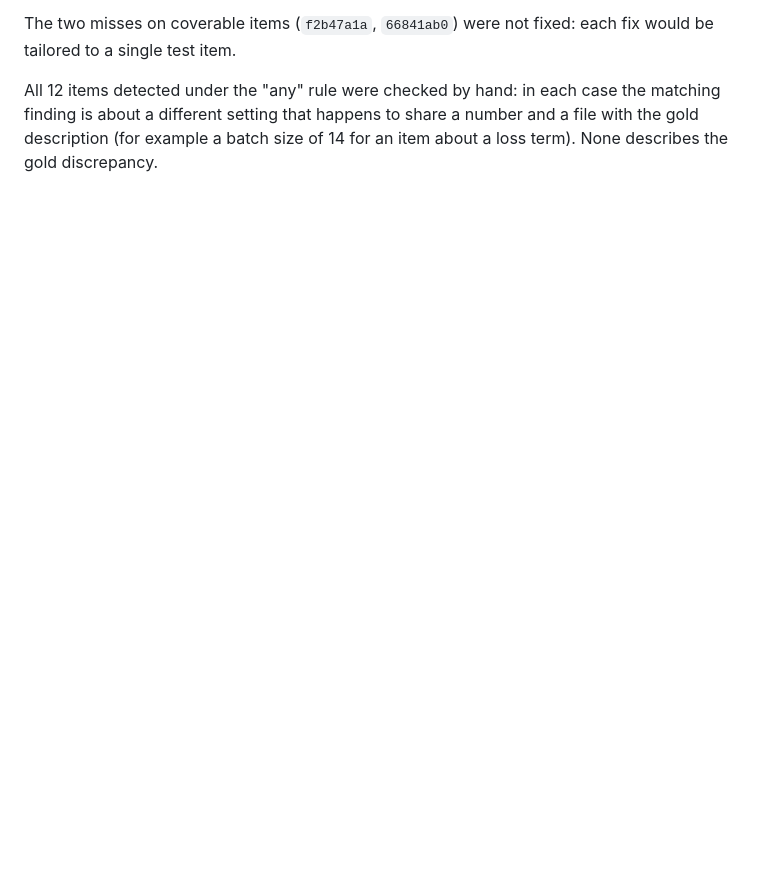
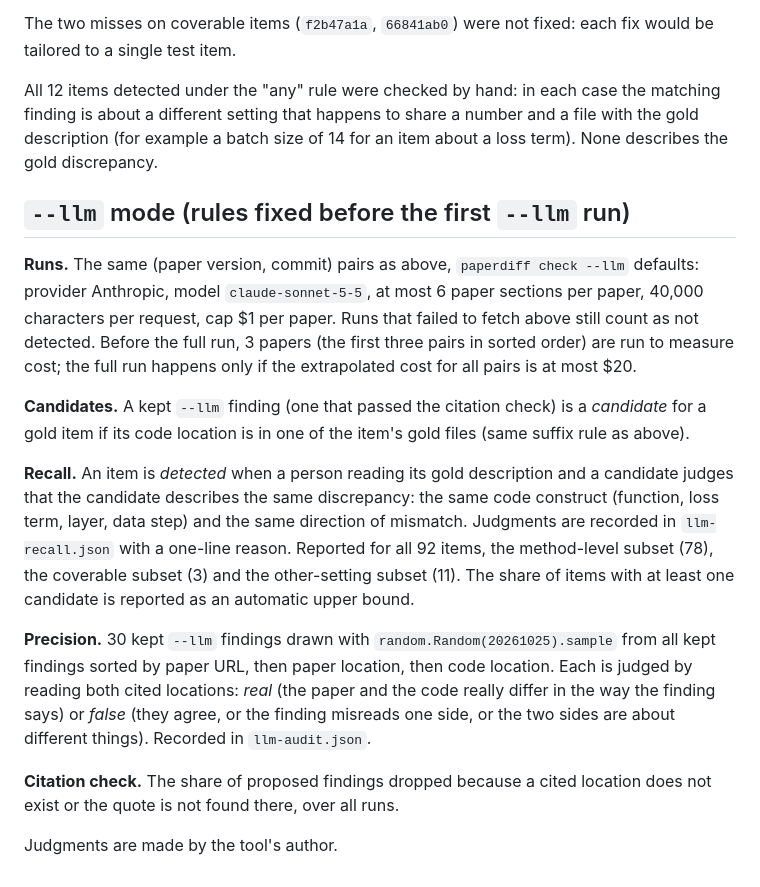
Before and after one commit to majiayu000/paperdiff, a Markdown page: eval/scicoqa/README.md, the part around the change. Drawn GitHub-style; blank space fills up the shorter version.

Commit message:
Fix SciCoQA rules for the --llm evaluation before running it
Signed-off-by: majiayu000 <1835304752@qq.com>

```diff
--- a/eval/scicoqa/README.md
+++ b/eval/scicoqa/README.md
@@ -81,3 +81,30 @@ test item.
 All 12 items detected under the "any" rule were checked by hand: in each case the matching finding is about a
 different setting that happens to share a number and a file with the gold description (for example a batch size of
 14 for an item about a loss term). None describes the gold discrepancy.
+
+## `--llm` mode (rules fixed before the first `--llm` run)
+
+**Runs.** The same (paper version, commit) pairs as above, `paperdiff check --llm` defaults: provider Anthropic,
+model `claude-sonnet-5-5`, at most 6 paper sections per paper, 40,000 characters per request, cap $1 per paper.
+Runs that failed to fetch above still count as not detected. Before the full run, 3 papers (the first three pairs
+in sorted order) are run to measure cost; the full run happens only if the extrapolated cost for all pairs is at
+most $20.
+
+**Candidates.** A kept `--llm` finding (one that passed the citation check) is a *candidate* for a gold item if
+its code location is in one of the item's gold files (same suffix rule as above).
+
+**Recall.** An item is *detected* when a person reading its gold description and a candidate judges that the
+candidate describes the same discrepancy: the same code construct (function, loss term, layer, data step) and the
+same direction of mismatch. Judgments are recorded in `llm-recall.json` with a one-line reason. Reported for all 92
+items, the method-level subset (78), the coverable subset (3) and the other-setting subset (11). The share of items
+with at least one candidate is reported as an automatic upper bound.
+
+**Precision.** 30 kept `--llm` findings drawn with `random.Random(20261025).sample` from all kept findings sorted
+by paper URL, then paper location, then code location. Each is judged by reading both cited locations: *real* (the
+paper and the code really differ in the way the finding says) or *false* (they agree, or the finding misreads one
+side, or the two sides are about different things). Recorded in `llm-audit.json`.
+
+**Citation check.** The share of proposed findings dropped because a cited location does not exist or the quote is
+not found there, over all runs.
+
+Judgments are made by the tool's author.
```
